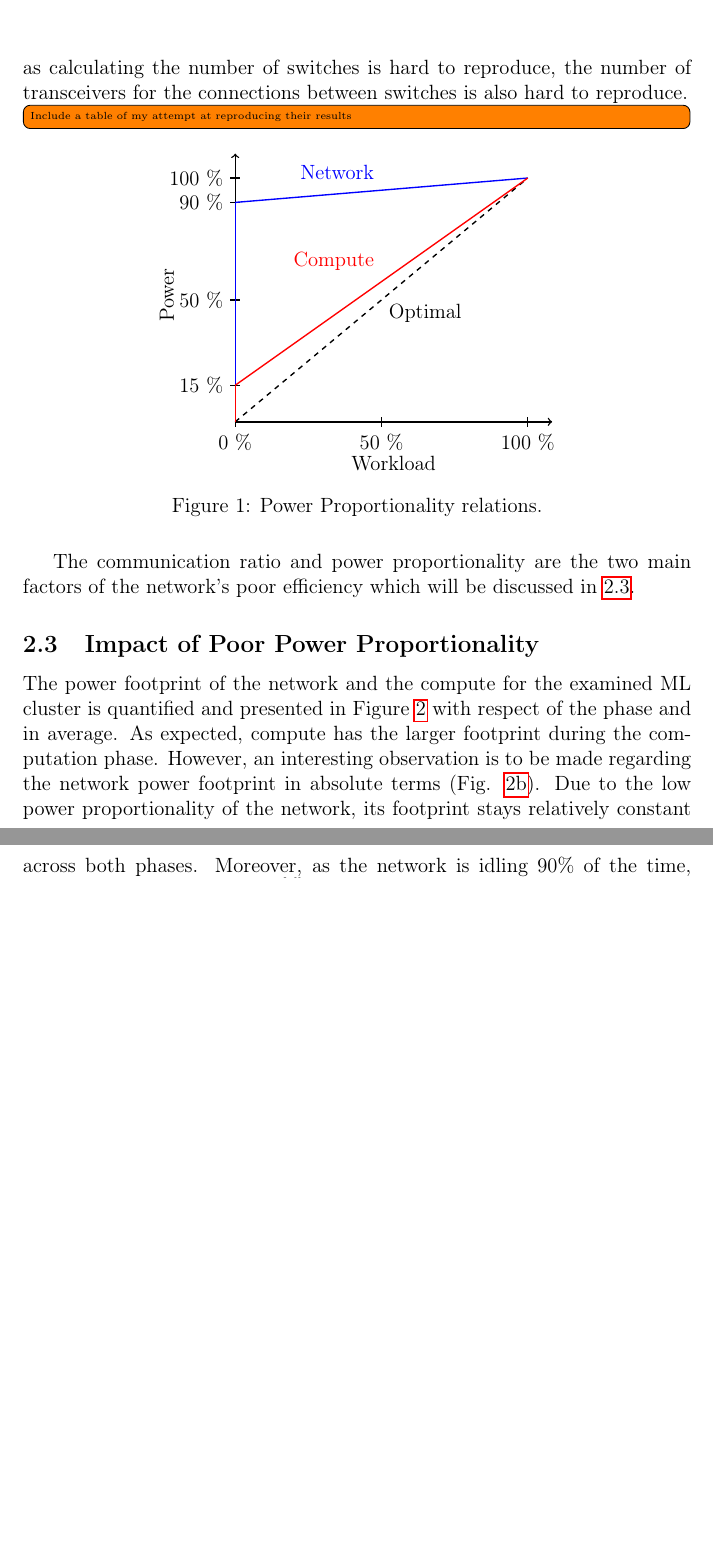
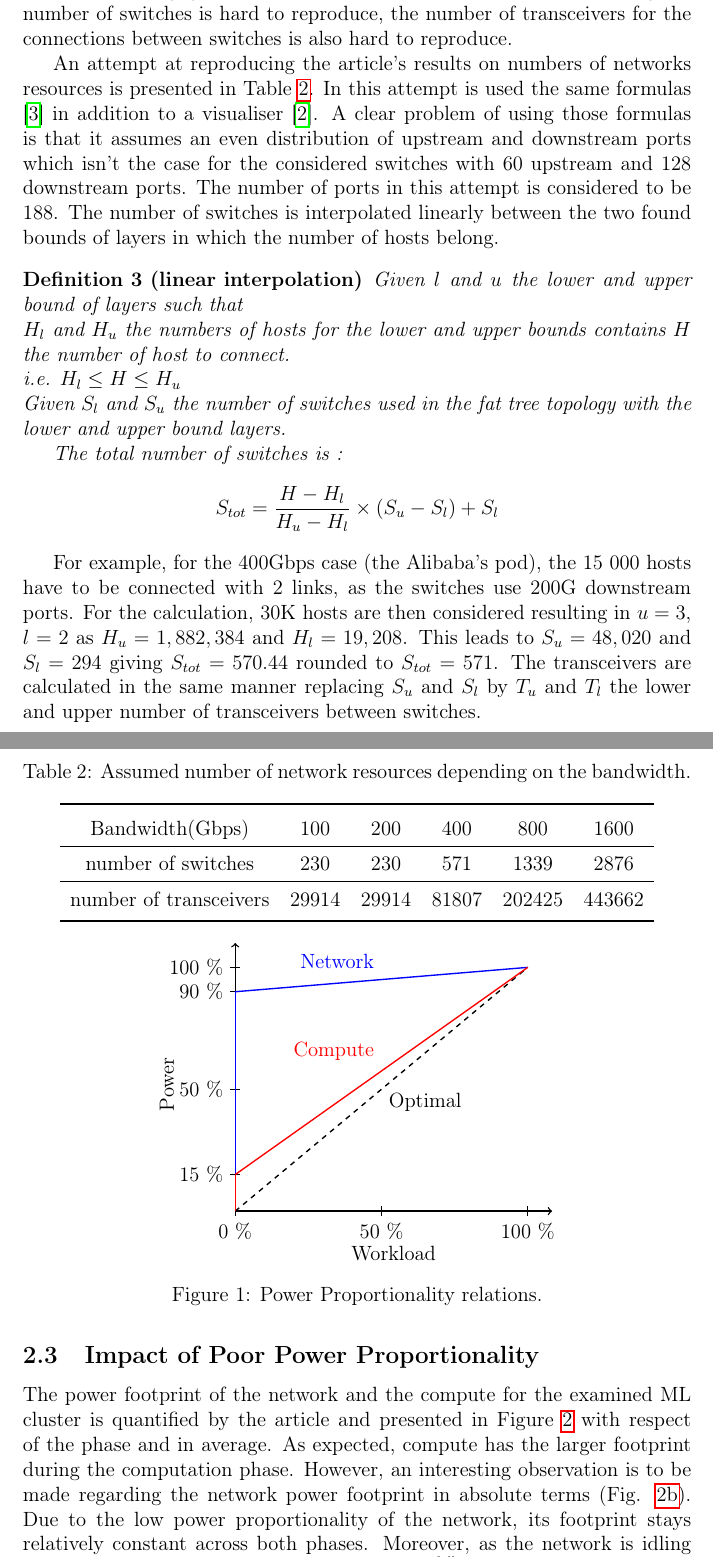
Before and after one commit to Gnarks/InitResearch, a LaTeX document (report.tex, which reads sections/NetPowProp.tex): two parts of pages 6 and 7 of 10 before the commit and two parts of pages 6 and 7 of 11 after it, joined at a grey line, cut so that both start at the same text, the shorter picture padded with empty space. Compiled offline with pdfLaTeX.

Commit message:
added my attempt at reproducing their results

```diff
--- a/sections/NetPowProp.tex
+++ b/sections/NetPowProp.tex
@@ -66 +63,0 @@ The number of NICs is simply the number of hosts, \textit{i.e.} 15k.
-On the other hand the number of transceivers to consider isn't clear in the paper. It mentions that the transceivers between end hosts and top of rack switches are electrical which has a negligible impact on the power. Moreover, as calculating the number of switches is hard to reproduce, the number of transceivers for the connections between switches is also hard to reproduce.
@@ -67,6 +67,39 @@ On the other hand the number of transceivers to consider isn't clear in the pape
+The number of transceivers to consider isn't clear in the paper. It mentions that the transceivers between end hosts and top of rack switches are electrical which have a negligible impact on the power. Moreover, as calculating the number of switches is hard to reproduce, the number of transceivers for the connections between switches is also hard to reproduce.
 
+An attempt at reproducing the article's results on numbers of networks resources is presented in Table \ref{tab:PowAttempt}.
+In this attempt is used the same formulas \cite{Demy} in addition to a visualiser \cite{fatTreeVis}. A clear problem of using those formulas is that it assumes an even distribution of upstream and downstream ports which isn't the case for the considered switches with 60 upstream and 128 downstream ports. The number of ports in this attempt is considered to be 188.
+The number of switches is interpolated linearly between the two found bounds of layers in which the number of hosts belong.
+\begin{definition}[linear interpolation]
+	Given $l$ and $u$ the lower and upper bound of layers such that\\
+	$H_l$ and $H_u$ the numbers of hosts for the lower and upper bounds contains $H$ the number of host to connect.\\
+	i.e. $H_l \leq H \leq H_u$ \\
+	Given $S_l$ and $S_u$ the number of switches used in the fat tree topology with the lower and upper bound layers.
 
-\todo[inline]{Include a table of my attempt at reproducing their results}
+	The total number of switches is :
+	$$ S_{tot} = \frac{H - H_l}{H_u - H_l} \times (S_u - S_l) + S_l$$
+
+\end{definition}
+
+For example, for the 400Gbps case (the Alibaba's pod), the 15 000 hosts have to be connected with 2 links, as the switches use 200G downstream ports.
+For the calculation, 30K hosts are then considered resulting in $u = 3$, $l = 2$ as $H_u = 1,882,384$ and $H_l = 19,208$. This leads to $S_u = 48,020$ and $S_l = 294$ giving $S_{tot} = 570.44$ rounded to $S_{tot} = 571$.
+The transceivers are calculated in the same manner replacing $S_u$ and $S_l$ by $T_u$ and $T_l$ the lower and upper number of transceivers between switches.
+
+\begin{table}[t]
+	\caption{Assumed number of network resources depending on the bandwidth.}\label{tab:PowAttempt}
+	\centering
+		\begin{tabular}[c]{cccccc}
+			\toprule
+			Bandwidth(Gbps) & 100 & 200 & 400 & 800 & 1600 \\
+
+			\hline
+			number of switches & 230 & 230 & 571 & 1339 & 2876 \\
+			\hline
+
+			number of transceivers & 29914 & 29914  & 81807 & 202425 & 443662 \\
+			\bottomrule
+		\end{tabular}
+\end{table}
+
 
 \begin{figure}[ht]
 	\centering
@@ -107,10 +140,8 @@ On the other hand the number of transceivers to consider isn't clear in the pape
 	\caption{Power Proportionality relations.}\label{fig:GraphPowProp}
 \end{figure}
 
-The communication ratio and power proportionality are the two main factors of the network's poor efficiency which will be discussed in \ref{sec:impact}.
-
 \subsection{Impact of Poor Power Proportionality}\label{sec:impact}
-The power footprint of the network and the compute for the examined ML cluster is quantified and presented in Figure \ref{fig:PowFootprint} with respect of the phase and in average.
+The power footprint of the network and the compute for the examined ML cluster is quantified by the article and presented in Figure \ref{fig:PowFootprint} with respect of the phase and in average.
 As expected, compute has the larger footprint during the computation phase.
 However, an interesting observation is to be made regarding the network power footprint in absolute terms (Fig. \ref{fig:PowAbs}).
 Due to the low power proportionality of the network, its footprint stays relatively constant across both phases.
```
Also changed, not shown: Citations.bib (+7 -0 lines), sections/NetPowProp.tex (8 more changed lines).
